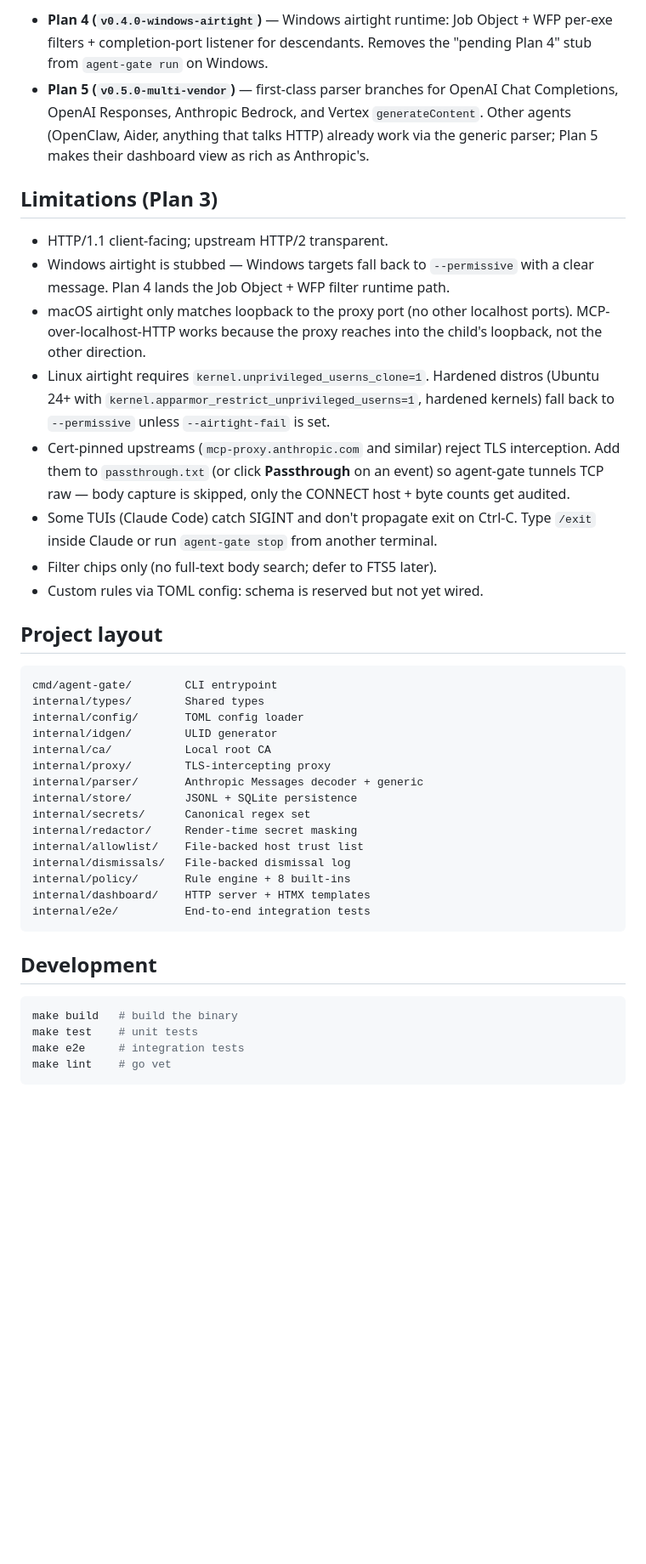
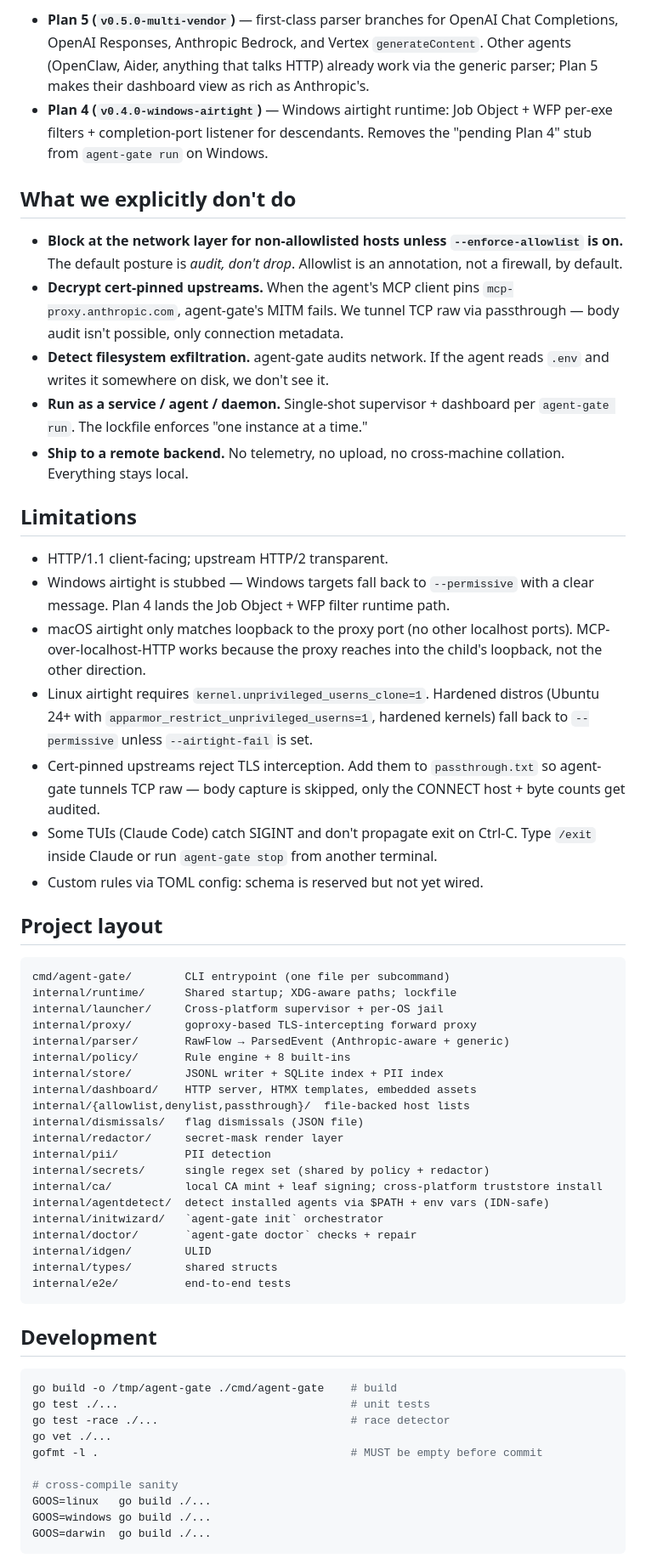
Before and after one commit to WZ/agent-gate, a Markdown page: README.md, the part around one of its changes. Shown at 85% size. Rendered like a GitHub page; blank space fills up the shorter version.

````diff
--- a/README.md
+++ b/README.md
@@ -320,58 +300,61 @@ See `TODOS.md` for the next two release cuts:
 
-- **Plan 4 (`v0.4.0-windows-airtight`)** — Windows airtight runtime: Job
-  Object + WFP per-exe filters + completion-port listener for descendants.
-  Removes the "pending Plan 4" stub from `agent-gate run` on Windows.
-- **Plan 5 (`v0.5.0-multi-vendor`)** — first-class parser branches for
-  OpenAI Chat Completions, OpenAI Responses, Anthropic Bedrock, and
-  Vertex `generateContent`. Other agents (OpenClaw, Aider, anything
-  that talks HTTP) already work via the generic parser; Plan 5 makes
-  their dashboard view as rich as Anthropic's.
+- **Plan 5 (`v0.5.0-multi-vendor`)** — first-class parser branches for OpenAI Chat Completions, OpenAI Responses, Anthropic Bedrock, and Vertex `generateContent`. Other agents (OpenClaw, Aider, anything that talks HTTP) already work via the generic parser; Plan 5 makes their dashboard view as rich as Anthropic's.
+- **Plan 4 (`v0.4.0-windows-airtight`)** — Windows airtight runtime: Job Object + WFP per-exe filters + completion-port listener for descendants. Removes the "pending Plan 4" stub from `agent-gate run` on Windows.
 
-## Limitations (Plan 3)
+## What we explicitly don't do
+
+- **Block at the network layer for non-allowlisted hosts unless `--enforce-allowlist` is on.** The default posture is *audit, don't drop*. Allowlist is an annotation, not a firewall, by default.
+- **Decrypt cert-pinned upstreams.** When the agent's MCP client pins `mcp-proxy.anthropic.com`, agent-gate's MITM fails. We tunnel TCP raw via passthrough — body audit isn't possible, only connection metadata.
+- **Detect filesystem exfiltration.** agent-gate audits network. If the agent reads `.env` and writes it somewhere on disk, we don't see it.
+- **Run as a service / agent / daemon.** Single-shot supervisor + dashboard per `agent-gate run`. The lockfile enforces "one instance at a time."
+- **Ship to a remote backend.** No telemetry, no upload, no cross-machine collation. Everything stays local.
+
+## Limitations
 
 - HTTP/1.1 client-facing; upstream HTTP/2 transparent.
-- Windows airtight is stubbed — Windows targets fall back to `--permissive`
-  with a clear message. Plan 4 lands the Job Object + WFP filter runtime path.
-- macOS airtight only matches loopback to the proxy port (no other localhost
-  ports). MCP-over-localhost-HTTP works because the proxy reaches into the
-  child's loopback, not the other direction.
-- Linux airtight requires `kernel.unprivileged_userns_clone=1`. Hardened
-  distros (Ubuntu 24+ with `kernel.apparmor_restrict_unprivileged_userns=1`,
-  hardened kernels) fall back to `--permissive` unless `--airtight-fail` is set.
-- Cert-pinned upstreams (`mcp-proxy.anthropic.com` and similar) reject TLS
-  interception. Add them to `passthrough.txt` (or click **Passthrough** on an
-  event) so agent-gate tunnels TCP raw — body capture is skipped, only the
-  CONNECT host + byte counts get audited.
-- Some TUIs (Claude Code) catch SIGINT and don't propagate exit on Ctrl-C.
-  Type `/exit` inside Claude or run `agent-gate stop` from another terminal.
-- Filter chips only (no full-text body search; defer to FTS5 later).
+- Windows airtight is stubbed — Windows targets fall back to `--permissive` with a clear message. Plan 4 lands the Job Object + WFP filter runtime path.
+- macOS airtight only matches loopback to the proxy port (no other localhost ports). MCP-over-localhost-HTTP works because the proxy reaches into the child's loopback, not the other direction.
+- Linux airtight requires `kernel.unprivileged_userns_clone=1`. Hardened distros (Ubuntu 24+ with `apparmor_restrict_unprivileged_userns=1`, hardened kernels) fall back to `--permissive` unless `--airtight-fail` is set.
+- Cert-pinned upstreams reject TLS interception. Add them to `passthrough.txt` so agent-gate tunnels TCP raw — body capture is skipped, only the CONNECT host + byte counts get audited.
+- Some TUIs (Claude Code) catch SIGINT and don't propagate exit on Ctrl-C. Type `/exit` inside Claude or run `agent-gate stop` from another terminal.
 - Custom rules via TOML config: schema is reserved but not yet wired.
 
 ## Project layout
 
 ```
-cmd/agent-gate/        CLI entrypoint
-internal/types/        Shared types
-internal/config/       TOML config loader
-internal/idgen/        ULID generator
-internal/ca/           Local root CA
-internal/proxy/        TLS-intercepting proxy
-internal/parser/       Anthropic Messages decoder + generic
-internal/store/        JSONL + SQLite persistence
-internal/secrets/      Canonical regex set
-internal/redactor/     Render-time secret masking
-internal/allowlist/    File-backed host trust list
-internal/dismissals/   File-backed dismissal log
+cmd/agent-gate/        CLI entrypoint (one file per subcommand)
+internal/runtime/      Shared startup; XDG-aware paths; lockfile
+internal/launcher/     Cross-platform supervisor + per-OS jail
+internal/proxy/        goproxy-based TLS-intercepting forward proxy
+internal/parser/       RawFlow → ParsedEvent (Anthropic-aware + generic)
 internal/policy/       Rule engine + 8 built-ins
-internal/dashboard/    HTTP server + HTMX templates
-internal/e2e/          End-to-end integration tests
+internal/store/        JSONL writer + SQLite index + PII index
+internal/dashboard/    HTTP server, HTMX templates, embedded assets
+internal/{allowlist,denylist,passthrough}/  file-backed host lists
+internal/dismissals/   flag dismissals (JSON file)
+internal/redactor/     secret-mask render layer
+internal/pii/          PII detection
+internal/secrets/      single regex set (shared by policy + redactor)
+internal/ca/           local CA mint + leaf signing; cross-platform truststore install
+internal/agentdetect/  detect installed agents via $PATH + env vars (IDN-safe)
+internal/initwizard/   `agent-gate init` orchestrator
+internal/doctor/       `agent-gate doctor` checks + repair
+internal/idgen/        ULID
+internal/types/        shared structs
+internal/e2e/          end-to-end tests
 ```
 
 ## Development
 
 ```bash
-make build   # build the binary
-make test    # unit tests
-make e2e     # integration tests
-make lint    # go vet
+go build -o /tmp/agent-gate ./cmd/agent-gate    # build
+go test ./...                                   # unit tests
+go test -race ./...                             # race detector
+go vet ./...
+gofmt -l .                                      # MUST be empty before commit
+
+# cross-compile sanity
+GOOS=linux   go build ./...
+GOOS=windows go build ./...
+GOOS=darwin  go build ./...
 ```
````
Also changed, not shown: other parts of README.md (+188 -202 lines), docs/img/screenshots/01-operations.png (added), docs/img/screenshots/02-explore.png (added), docs/img/screenshots/03-event-detail.png (added), docs/img/screenshots/04-session-flags.png (added), 2 other files.
